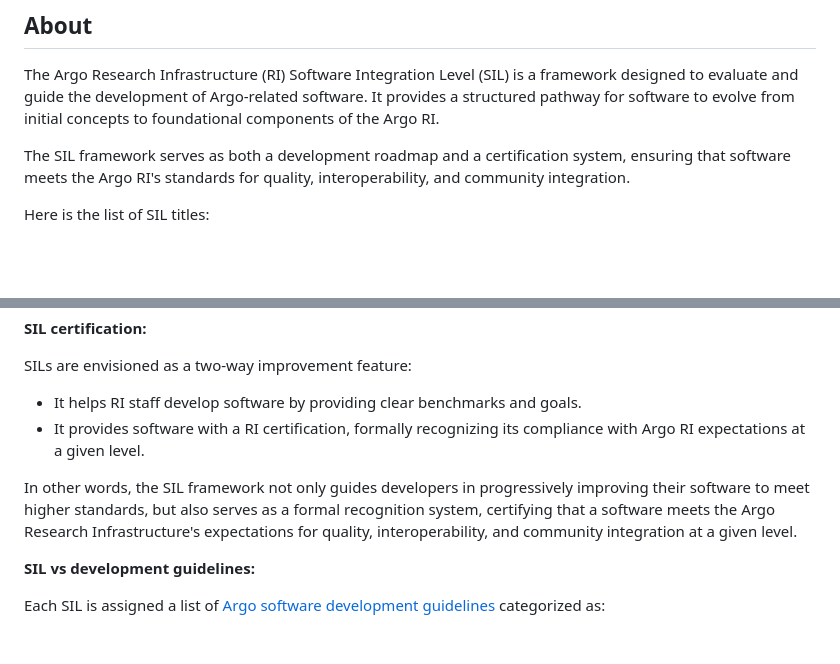
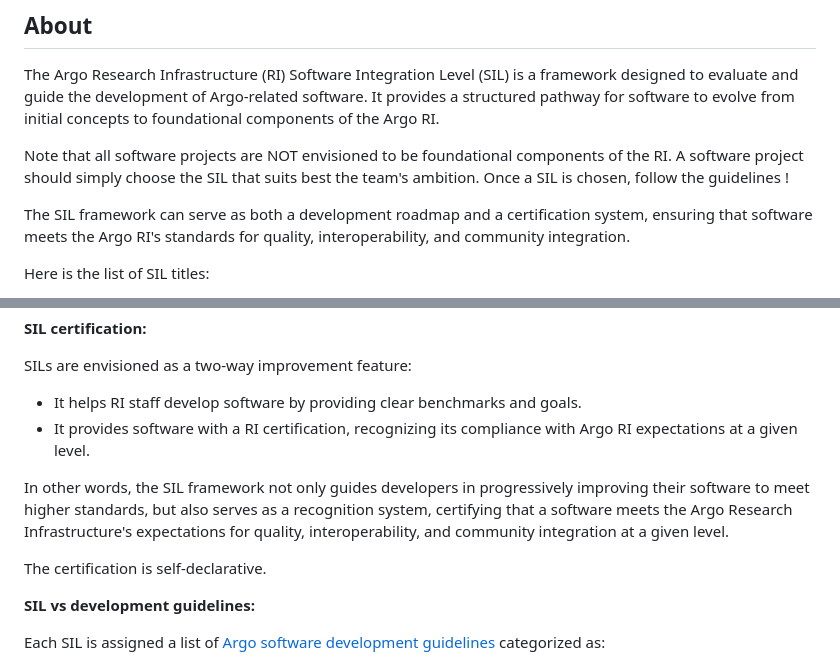
Before and after one commit to euroargodev/software_guidelines, a Markdown page: SIL.md, 2 parts joined by grey strips. Drawn GitHub-style; blank space fills up the shorter version.

```diff
--- a/SIL.md
+++ b/SIL.md
@@ -6,7 +6,9 @@ A framework to assess the development stage and/or integration level of Argo-rel
 
 The Argo Research Infrastructure (RI) Software Integration Level (SIL) is a framework designed to evaluate and guide the development of Argo-related software. It provides a structured pathway for software to evolve from initial concepts to foundational components of the Argo RI.
 
-The SIL framework serves as both a development roadmap and a certification system, ensuring that software meets the Argo RI's standards for quality, interoperability, and community integration.
+Note that all software projects are NOT envisioned to be foundational components of the RI. A software project should simply choose the SIL that suits best the team's ambition. Once a SIL is chosen, follow the guidelines !
+
+The SIL framework can serve as both a development roadmap and a certification system, ensuring that software meets the Argo RI's standards for quality, interoperability, and community integration.
 
 Here is the list of SIL titles:
 - 🏆 SIL-1: Basic Concept Exploration
@@ -23,9 +25,11 @@ Here is the list of SIL titles:
 
 SILs are envisioned as a two-way improvement feature:
 - It helps RI staff develop software by providing clear benchmarks and goals.
-- It provides software with a RI certification, formally recognizing its compliance with Argo RI expectations at a given level.
+- It provides software with a RI certification, recognizing its compliance with Argo RI expectations at a given level.
 
-In other words, the SIL framework not only guides developers in progressively improving their software to meet higher standards, but also serves as a formal recognition system, certifying that a software meets the Argo Research Infrastructure's expectations for quality, interoperability, and community integration at a given level.
+In other words, the SIL framework not only guides developers in progressively improving their software to meet higher standards, but also serves as a recognition system, certifying that a software meets the Argo Research Infrastructure's expectations for quality, interoperability, and community integration at a given level.
+
+The certification is self-declarative.
 
 **SIL vs development guidelines:**
 
```
